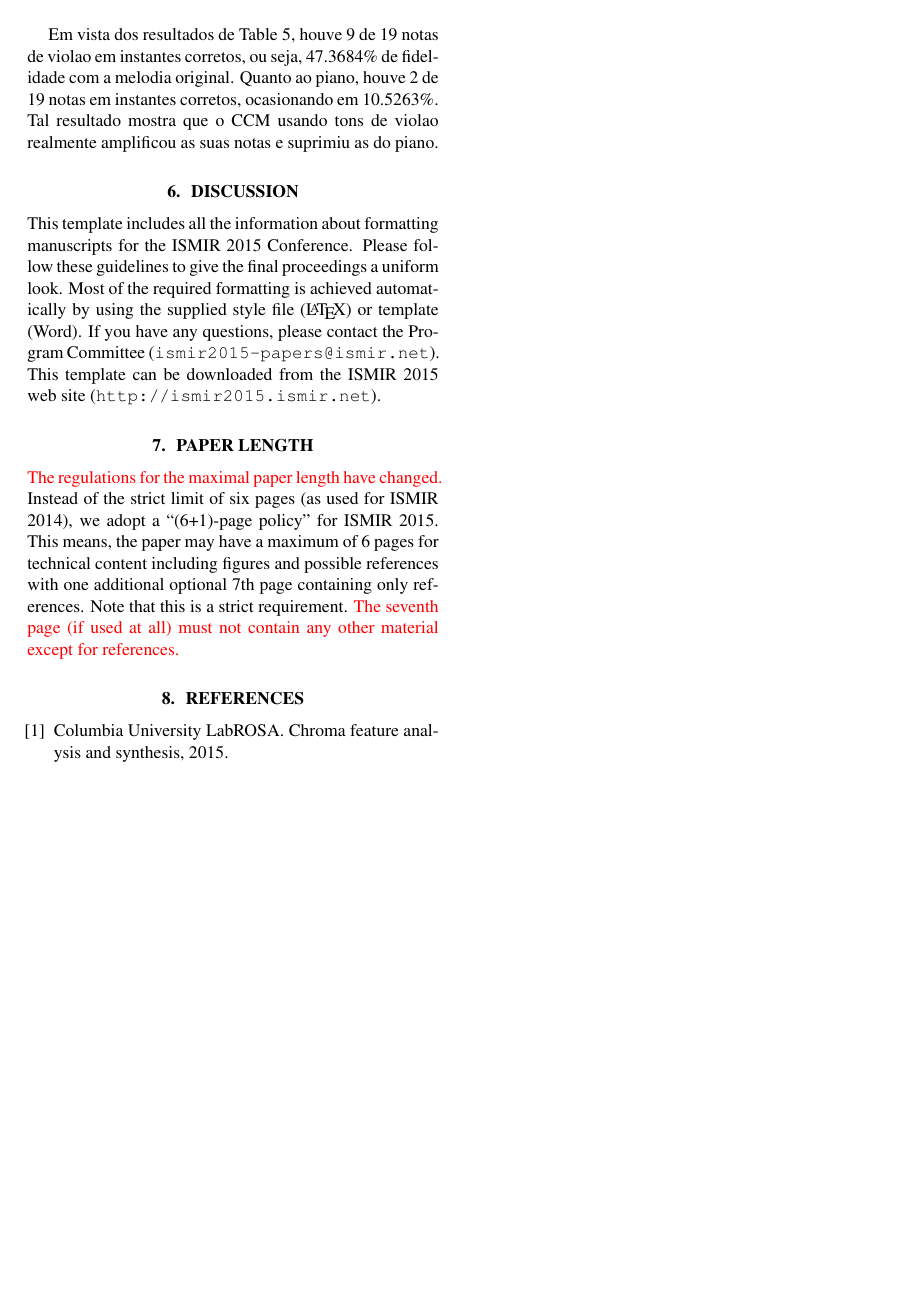
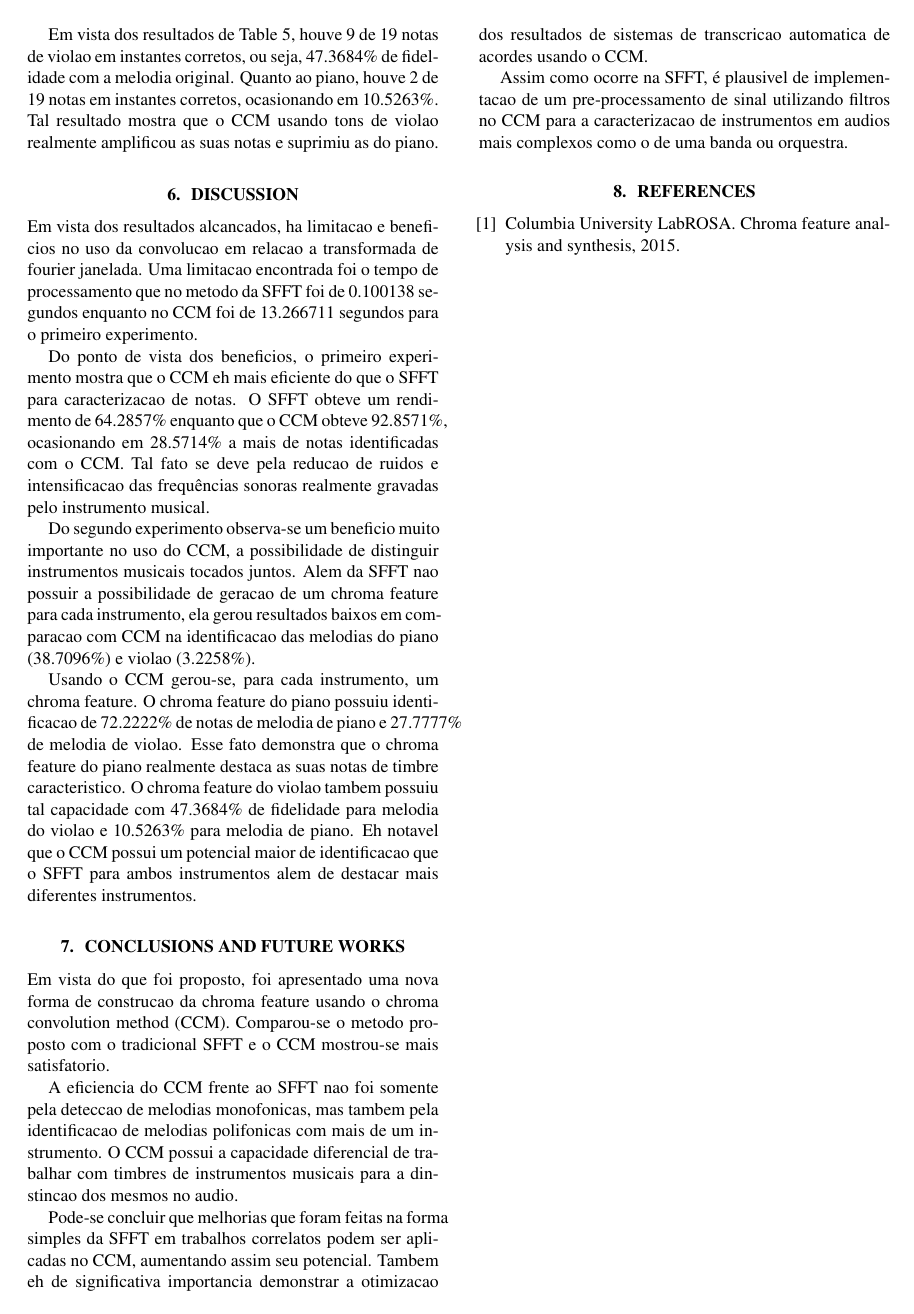
Before and after one commit to josepedro/ismir_article, a LaTeX paper (ISMIR2015_tex_template/main.tex): page 5 of 5. Compiled offline with pdfLaTeX.

Commit message:
discusion and conclusion done

```diff
--- a/ISMIR2015_tex_template/main.tex
+++ b/ISMIR2015_tex_template/main.tex
@@ -356,23 +356,26 @@ Segue chroma feature encontrado utilizando o CCM de tons de violao:
 
 \section{Discussion}\label{sec:discussion}
 
-	This template includes all the information about formatting manuscripts for the ISMIR \conferenceyear\ Conference.
-	Please follow these guidelines to give the final proceedings a uniform look.
-	Most of the required formatting is achieved automatically by using the supplied
-	style file (\LaTeX) or template (Word).
-	If you have any questions, please contact the Program Committee
-	(\texttt{ismir\conferenceyear-papers@ismir.net}).
-	This template can be downloaded from the ISMIR \conferenceyear\ web site (\texttt{http://ismir\conferenceyear.ismir.net}).
-	%
-	\section{Paper Length}
-	\textcolor{red}{The regulations for the maximal paper length have changed.}
-	Instead of the strict limit of six pages (as used for ISMIR 2014), we adopt
-	a ``(6+1)-page policy'' for ISMIR 2015. This means, the paper may have a
-	maximum of 6 pages for technical content including figures and possible references
-	with one additional optional 7th page containing only references.
-	Note that this is a strict requirement.
-	\textcolor{red}{The seventh page (if used at all) must
-	not contain any other material except for references.}
+	Em vista dos resultados alcancados, ha limitacao e beneficios no uso da convolucao em relacao a transformada de fourier janelada. Uma limitacao encontrada foi o tempo de processamento que no metodo da SFFT foi de 0.100138 segundos enquanto no CCM foi de 13.266711 segundos para o primeiro experimento.
+
+	Do ponto de vista dos beneficios, o primeiro experimento mostra que o CCM eh mais eficiente do que o SFFT para caracterizacao de notas. O SFFT obteve um rendimento de 64.2857\% enquanto que o CCM obteve 92.8571\%, ocasionando em 28.5714\% a mais de notas identificadas com o CCM. Tal fato se deve pela reducao de ruidos e intensificacao das frequências sonoras realmente gravadas pelo instrumento musical.
+
+	Do segundo experimento observa-se um beneficio muito importante no uso do CCM, a possibilidade de distinguir instrumentos musicais tocados juntos. Alem da SFFT nao possuir a possibilidade de geracao de um chroma feature para cada instrumento, ela gerou resultados baixos em comparacao com CCM na identificacao das melodias do piano (38.7096\%) e violao (3.2258\%).
+
+	Usando o CCM gerou-se, para cada instrumento, um chroma feature. O chroma feature do piano possuiu identificacao de 72.2222\% de notas de melodia de piano e 27.7777\% de melodia de violao. Esse fato demonstra que o chroma feature do piano realmente destaca as suas notas de timbre caracteristico. O chroma feature do violao tambem possuiu tal capacidade com 47.3684\% de fidelidade para melodia do violao e 10.5263\% para melodia de piano. Eh notavel que o CCM possui um potencial maior de identificacao que o SFFT para ambos instrumentos alem de destacar mais diferentes instrumentos.
+
+
+	\section{Conclusions and Future Works}\label{sec:conclusions}
+
+	Em vista do que foi proposto, foi apresentado uma nova forma de construcao da chroma feature usando o chroma convolution method (CCM). Comparou-se o metodo proposto com o tradicional SFFT e o CCM mostrou-se mais satisfatorio.
+
+	A eficiencia do CCM frente ao SFFT nao foi somente pela deteccao de melodias monofonicas, mas tambem pela identificacao de melodias polifonicas com mais de um instrumento. O CCM possui a capacidade diferencial de trabalhar com timbres de instrumentos musicais para a dinstincao dos mesmos no audio.
+
+	 Pode-se concluir que melhorias que foram feitas na forma simples da SFFT em trabalhos correlatos podem ser aplicadas no CCM, aumentando assim seu potencial. Tambem eh de significativa importancia demonstrar a otimizacao dos resultados de sistemas de transcricao automatica de acordes usando o CCM.
+
+	Assim como ocorre na SFFT, é plausivel de implementacao de um pre-processamento de sinal utilizando filtros no CCM para a caracterizacao de instrumentos em audios mais complexos como o de uma banda ou orquestra.
+
+
 
 
 % For bibtex users:
```
Also changed, not shown: ISMIR2015_tex_template/ISMIR2015_tex_template.pdf.
